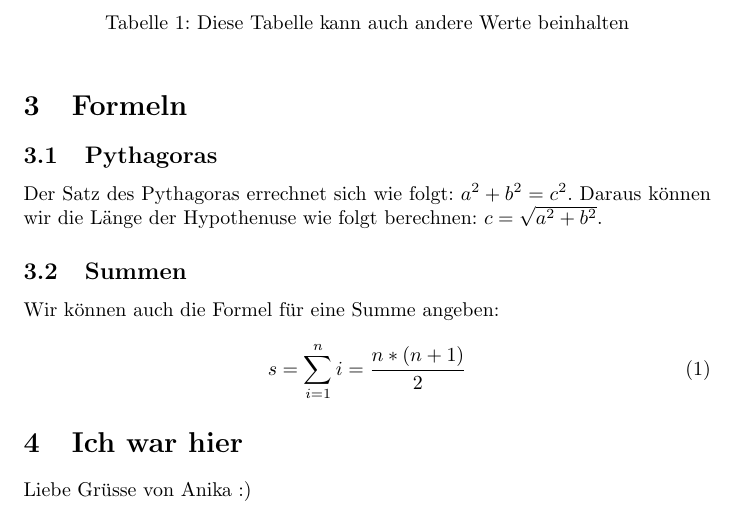
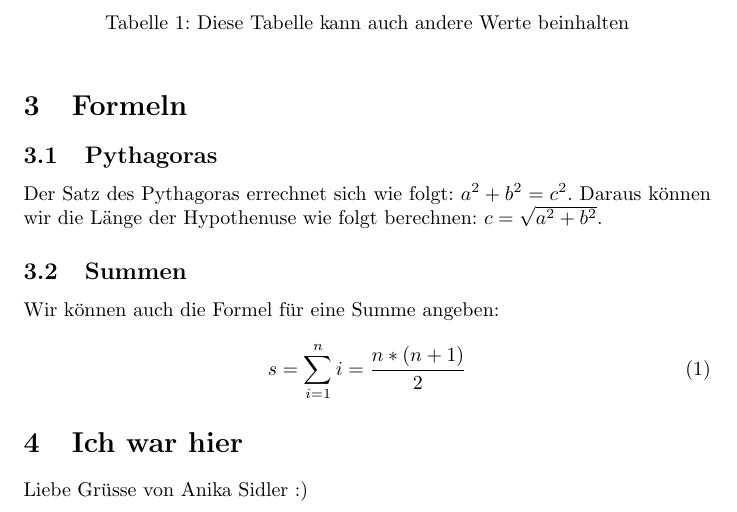
Before and after one commit to Christin-/Repository-Christin, a LaTeX document (Übung 5/Übung 2.tex): part of the page, cut so that both start at the same text. Compiled offline with pdfLaTeX.

Commit message:
Update Übung 2.tex

```diff
--- a/Übung 5/Übung 2.tex
+++ b/Übung 5/Übung 2.tex
@@ -35,5 +35,5 @@ Wir können auch die Formel für eine Summe angeben:\\
 s=\sum_{i=1}^n{i}=\frac{n*(n+1)}{2}
 \end{equation}
 \section{Ich war hier}
-Liebe Grüsse von Anika :)
+Liebe Grüsse von Anika Sidler :)
 \end{document}
```
